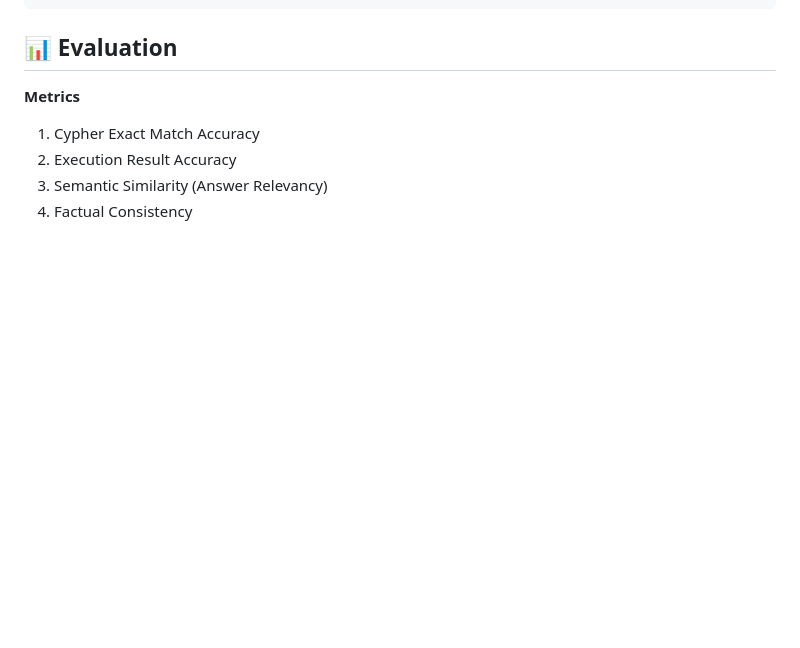
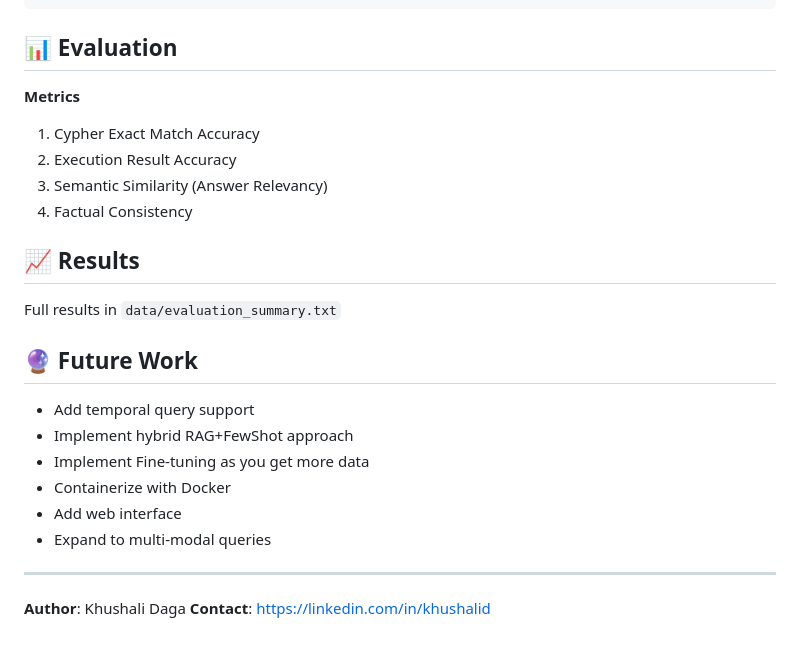
Before and after one commit to khushalid/LogisticsAgent, a Markdown page: README.md, the part around the change. Drawn GitHub-style; blank space fills up the shorter version.

```diff
--- a/README.md
+++ b/README.md
@@ -146,3 +146,20 @@ python3 -m bots.rag_bot
 2. Execution Result Accuracy
 3. Semantic Similarity (Answer Relevancy)
 4. Factual Consistency
+
+
+## 📈 Results
+Full results in `data/evaluation_summary.txt`
+
+## 🔮 Future Work
+- Add temporal query support
+- Implement hybrid RAG+FewShot approach
+- Implement Fine-tuning as you get more data
+- Containerize with Docker
+- Add web interface
+- Expand to multi-modal queries
+
+---
+
+**Author**: Khushali Daga
+**Contact**: https://linkedin.com/in/khushalid
```
